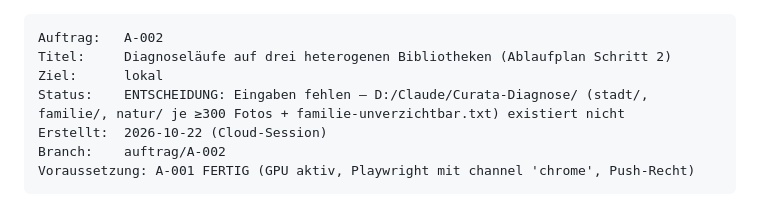
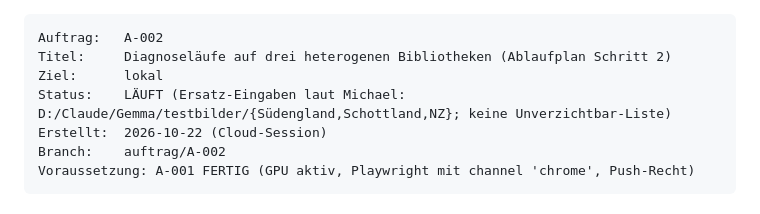
Before and after one commit to aemjay/curata, a Markdown page: docs/auftraege/A-002-diagnoselaeufe-lokal.md, the part around the change. Rendered like a GitHub page.

Commit message:
auftrag(A-002): Status LÄUFT mit Ersatz-Eingaben
Co-Authored-By: Claude Opus 5.5 <noreply@anthropic.com>

```diff
--- a/docs/auftraege/A-002-diagnoselaeufe-lokal.md
+++ b/docs/auftraege/A-002-diagnoselaeufe-lokal.md
@@ -2,7 +2,7 @@
 Auftrag:   A-002
 Titel:     Diagnoseläufe auf drei heterogenen Bibliotheken (Ablaufplan Schritt 2)
 Ziel:      lokal
-Status:    ENTSCHEIDUNG: Eingaben fehlen — D:/Claude/Curata-Diagnose/ (stadt/, familie/, natur/ je ≥300 Fotos + familie-unverzichtbar.txt) existiert nicht
+Status:    LÄUFT (Ersatz-Eingaben laut Michael: D:/Claude/Gemma/testbilder/{Südengland,Schottland,NZ}; keine Unverzichtbar-Liste)
 Erstellt:  2026-10-22 (Cloud-Session)
 Branch:    auftrag/A-002
 Voraussetzung: A-001 FERTIG (GPU aktiv, Playwright mit channel 'chrome', Push-Recht)
```
